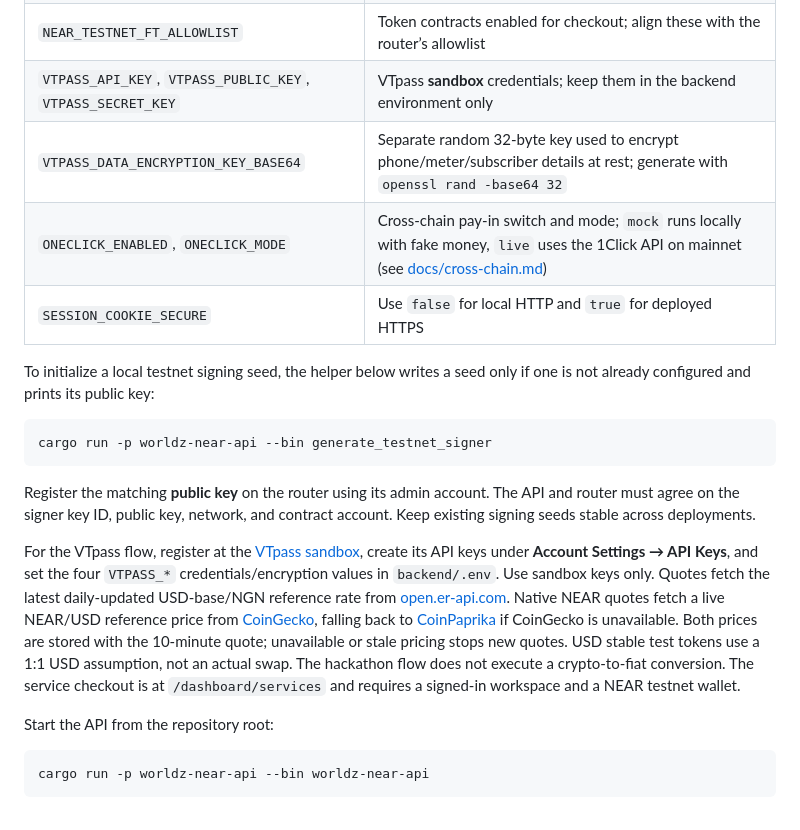
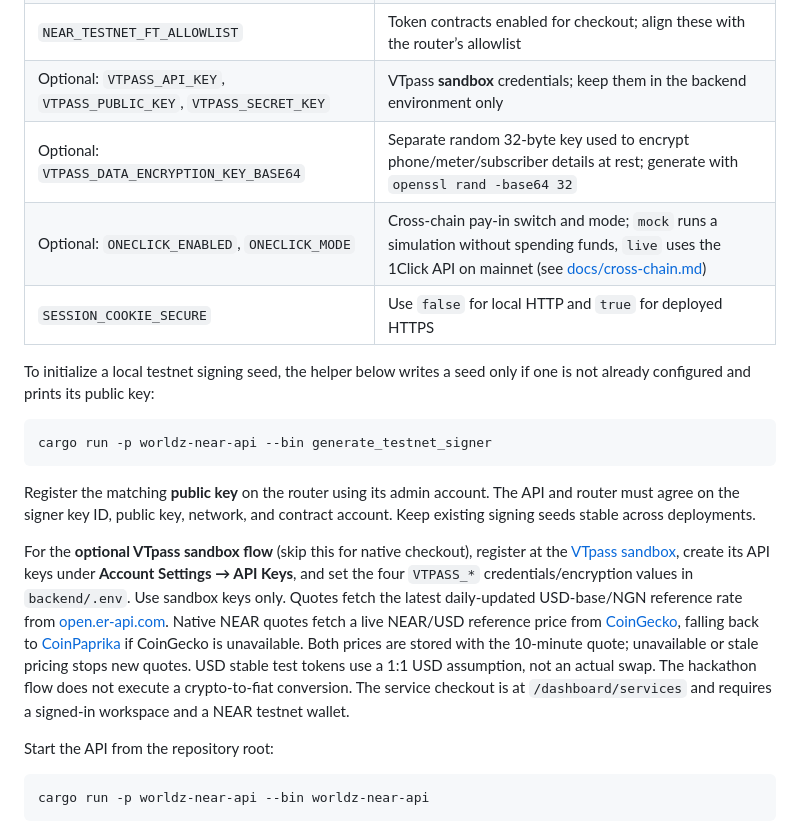
Before and after one commit to primexk5/worldz-payments, a Markdown page: README.md, the part around one of its changes. GitHub-like rendering.

```diff
--- a/README.md
+++ b/README.md
@@ -102,9 +134,9 @@ Fill in the settings in `backend/.env`:
 | `NEAR_TESTNET_SIGNER_SEED_BASE64` | Backend-only, base64-encoded 32-byte Ed25519 signing seed |
 | `NEAR_TESTNET_INDEXER_START_HEIGHT` | Router deployment height for indexing historical transactions; `0` starts near the current finalized tip |
 | `NEAR_TESTNET_FT_ALLOWLIST` | Token contracts enabled for checkout; align these with the router’s allowlist |
-| `VTPASS_API_KEY`, `VTPASS_PUBLIC_KEY`, `VTPASS_SECRET_KEY` | VTpass **sandbox** credentials; keep them in the backend environment only |
-| `VTPASS_DATA_ENCRYPTION_KEY_BASE64` | Separate random 32-byte key used to encrypt phone/meter/subscriber details at rest; generate with `openssl rand -base64 32` |
-| `ONECLICK_ENABLED`, `ONECLICK_MODE` | Cross-chain pay-in switch and mode; `mock` runs locally with fake money, `live` uses the 1Click API on mainnet (see [docs/cross-chain.md](docs/cross-chain.md)) |
+| Optional: `VTPASS_API_KEY`, `VTPASS_PUBLIC_KEY`, `VTPASS_SECRET_KEY` | VTpass **sandbox** credentials; keep them in the backend environment only |
+| Optional: `VTPASS_DATA_ENCRYPTION_KEY_BASE64` | Separate random 32-byte key used to encrypt phone/meter/subscriber details at rest; generate with `openssl rand -base64 32` |
+| Optional: `ONECLICK_ENABLED`, `ONECLICK_MODE` | Cross-chain pay-in switch and mode; `mock` runs a simulation without spending funds, `live` uses the 1Click API on mainnet (see [docs/cross-chain.md](docs/cross-chain.md)) |
 | `SESSION_COOKIE_SECURE` | Use `false` for local HTTP and `true` for deployed HTTPS |
 
 To initialize a local testnet signing seed, the helper below writes a seed only if one is not already configured and prints its public key:
@@ -115,7 +147,7 @@ cargo run -p worldz-near-api --bin generate_testnet_signer
 
 Register the matching **public key** on the router using its admin account. The API and router must agree on the signer key ID, public key, network, and contract account. Keep existing signing seeds stable across deployments.
 
-For the VTpass flow, register at the [VTpass sandbox](https://sandbox.vtpass.com/register), create its API keys under **Account Settings → API Keys**, and set the four `VTPASS_*` credentials/encryption values in `backend/.env`. Use sandbox keys only. Quotes fetch the latest daily-updated USD-base/NGN reference rate from [open.er-api.com](https://open.er-api.com/v6/latest/USD). Native NEAR quotes fetch a live NEAR/USD reference price from [CoinGecko](https://www.coingecko.com/en/coins/near), falling back to [CoinPaprika](https://coinpaprika.com/coin/near-near-protocol/) if CoinGecko is unavailable. Both prices are stored with the 10-minute quote; unavailable or stale pricing stops new quotes. USD stable test tokens use a 1:1 USD assumption, not an actual swap. The hackathon flow does not execute a crypto-to-fiat conversion. The service checkout is at `/dashboard/services` and requires a signed-in workspace and a NEAR testnet wallet.
+For the **optional VTpass sandbox flow** (skip this for native checkout), register at the [VTpass sandbox](https://sandbox.vtpass.com/register), create its API keys under **Account Settings → API Keys**, and set the four `VTPASS_*` credentials/encryption values in `backend/.env`. Use sandbox keys only. Quotes fetch the latest daily-updated USD-base/NGN reference rate from [open.er-api.com](https://open.er-api.com/v6/latest/USD). Native NEAR quotes fetch a live NEAR/USD reference price from [CoinGecko](https://www.coingecko.com/en/coins/near), falling back to [CoinPaprika](https://coinpaprika.com/coin/near-near-protocol/) if CoinGecko is unavailable. Both prices are stored with the 10-minute quote; unavailable or stale pricing stops new quotes. USD stable test tokens use a 1:1 USD assumption, not an actual swap. The hackathon flow does not execute a crypto-to-fiat conversion. The service checkout is at `/dashboard/services` and requires a signed-in workspace and a NEAR testnet wallet.
 
 Start the API from the repository root:
 
```
Also changed, not shown: other parts of README.md (+67 -34 lines), docs/cross-chain.md (+7 -1 lines), docs/evidence/README.md (added, +147 -0 lines), docs/evidence/browser-capture.md (added, +64 -0 lines), frontend/NEAR_INTEGRATION_STATUS.md (+1 -1 lines), docs/evidence/screenshots/native-settlement-dashboard.png (added), 5 other files.
